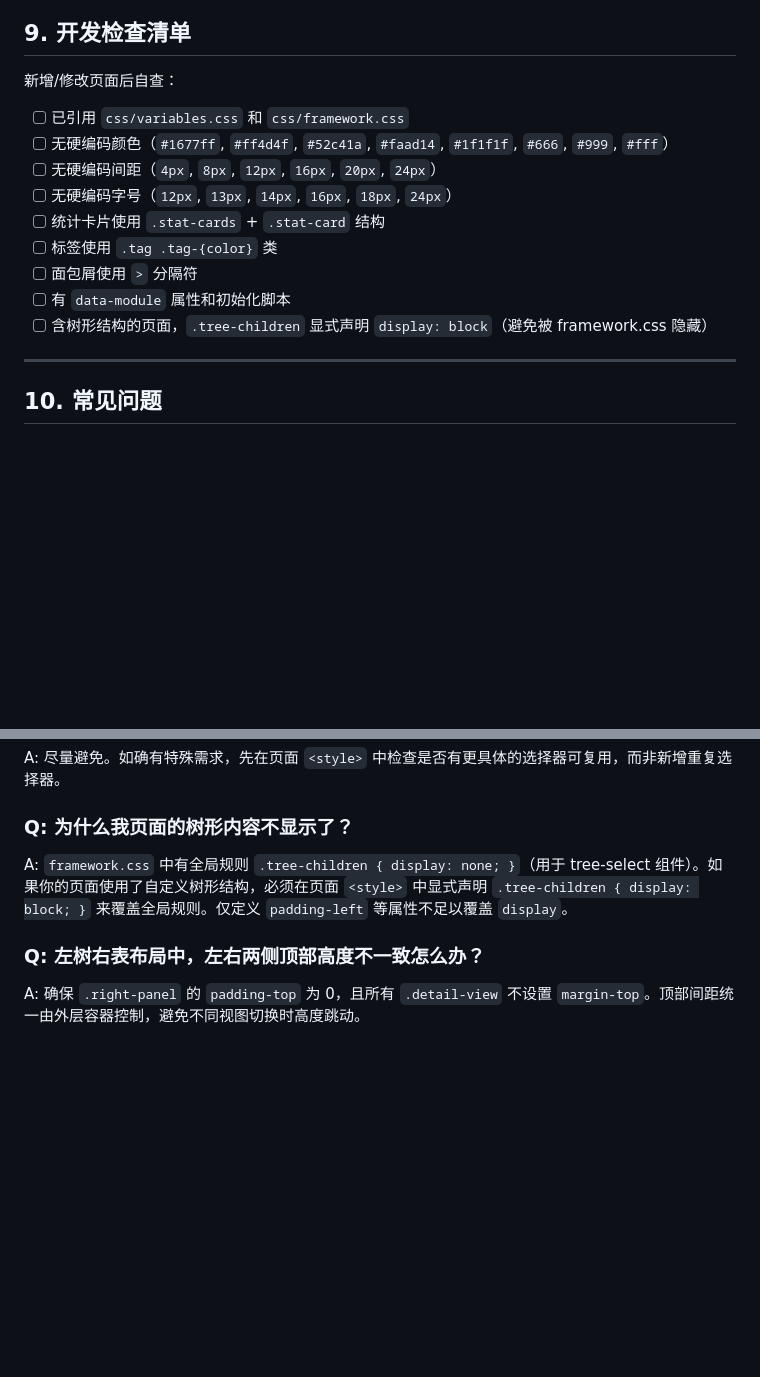
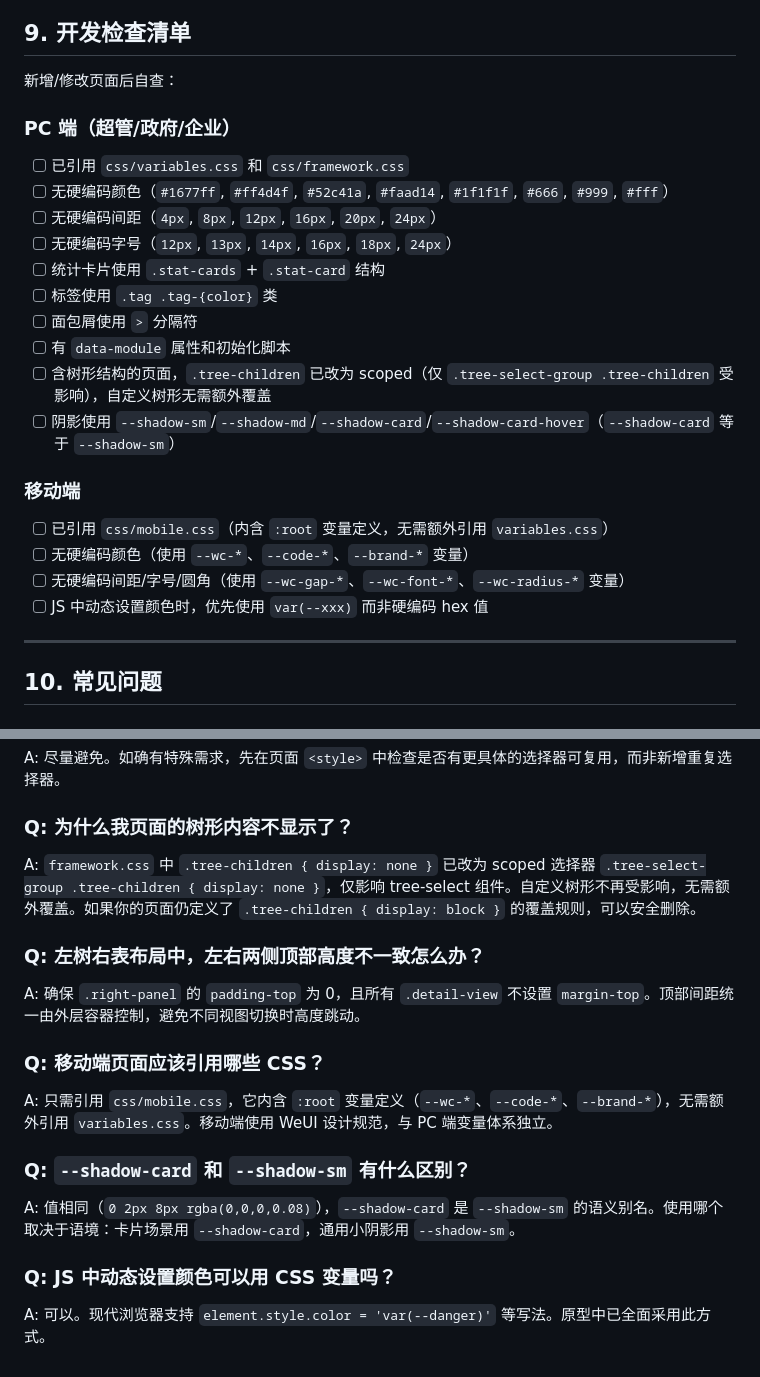
Before and after one commit to AllenVyings/safety-platform-prototype, a Markdown page: UI设计规范.md, 2 parts joined by grey strips. Rendered like a GitHub page; blank space fills up the shorter version.

Commit message:
docs(ui-spec): 补充移动端自查清单 + 同步 tree-children 作用域收窄说明
- 自查清单拆分为「PC 端」「移动端」两段
- 移动端补充：mobile.css 自带 :root 变量、--wc-*/--code-* 变量优先
- 阴影变量补充 --shadow-card/--shadow-card-hover 的语义说明
- FAQ 同步 framework.css 中 .tree-children 已从全局规则改为 scoped
  (.tree-select-group .tree-children)，自定义树形无需再手动覆盖
- FAQ 新增：移动端 CSS 引用、shadow-card 语义、JS 中使用 CSS 变量

```diff
--- a/UI设计规范.md
+++ b/UI设计规范.md
@@ -282,6 +282,8 @@
 
 新增/修改页面后自查：
 
+### PC 端（超管/政府/企业）
+
 - [ ] 已引用 `css/variables.css` 和 `css/framework.css`
 - [ ] 无硬编码颜色（`#1677ff`, `#ff4d4f`, `#52c41a`, `#faad14`, `#1f1f1f`, `#666`, `#999`, `#fff`）
 - [ ] 无硬编码间距（`4px`, `8px`, `12px`, `16px`, `20px`, `24px`）
@@ -290,7 +292,15 @@
 - [ ] 标签使用 `.tag .tag-{color}` 类
 - [ ] 面包屑使用 `>` 分隔符
 - [ ] 有 `data-module` 属性和初始化脚本
-- [ ] 含树形结构的页面，`.tree-children` 显式声明 `display: block`（避免被 framework.css 隐藏）
+- [ ] 含树形结构的页面，`.tree-children` 已改为 scoped（仅 `.tree-select-group .tree-children` 受影响），自定义树形无需额外覆盖
+- [ ] 阴影使用 `--shadow-sm`/`--shadow-md`/`--shadow-card`/`--shadow-card-hover`（`--shadow-card` 等于 `--shadow-sm`）
+
+### 移动端
+
+- [ ] 已引用 `css/mobile.css`（内含 `:root` 变量定义，无需额外引用 `variables.css`）
+- [ ] 无硬编码颜色（使用 `--wc-*`、`--code-*`、`--brand-*` 变量）
+- [ ] 无硬编码间距/字号/圆角（使用 `--wc-gap-*`、`--wc-font-*`、`--wc-radius-*` 变量）
+- [ ] JS 中动态设置颜色时，优先使用 `var(--xxx)` 而非硬编码 hex 值
 
 ---
 
@@ -310,8 +320,20 @@ A: 尽量避免。如确有特殊需求，先在页面 `<style>` 中检查是否
 
 ### Q: 为什么我页面的树形内容不显示了？
 
-A: `framework.css` 中有全局规则 `.tree-children { display: none; }`（用于 tree-select 组件）。如果你的页面使用了自定义树形结构，必须在页面 `<style>` 中显式声明 `.tree-children { display: block; }` 来覆盖全局规则。仅定义 `padding-left` 等属性不足以覆盖 `display`。
+A: `framework.css` 中 `.tree-children { display: none }` 已改为 scoped 选择器 `.tree-select-group .tree-children { display: none }`，仅影响 tree-select 组件。自定义树形不再受影响，无需额外覆盖。如果你的页面仍定义了 `.tree-children { display: block }` 的覆盖规则，可以安全删除。
 
 ### Q: 左树右表布局中，左右两侧顶部高度不一致怎么办？
 
 A: 确保 `.right-panel` 的 `padding-top` 为 0，且所有 `.detail-view` 不设置 `margin-top`。顶部间距统一由外层容器控制，避免不同视图切换时高度跳动。
+
+### Q: 移动端页面应该引用哪些 CSS？
+
+A: 只需引用 `css/mobile.css`，它内含 `:root` 变量定义（`--wc-*`、`--code-*`、`--brand-*`），无需额外引用 `variables.css`。移动端使用 WeUI 设计规范，与 PC 端变量体系独立。
+
+### Q: `--shadow-card` 和 `--shadow-sm` 有什么区别？
+
+A: 值相同（`0 2px 8px rgba(0,0,0,0.08)`），`--shadow-card` 是 `--shadow-sm` 的语义别名。使用哪个取决于语境：卡片场景用 `--shadow-card`，通用小阴影用 `--shadow-sm`。
+
+### Q: JS 中动态设置颜色可以用 CSS 变量吗？
+
+A: 可以。现代浏览器支持 `element.style.color = 'var(--danger)'` 等写法。原型中已全面采用此方式。
```
